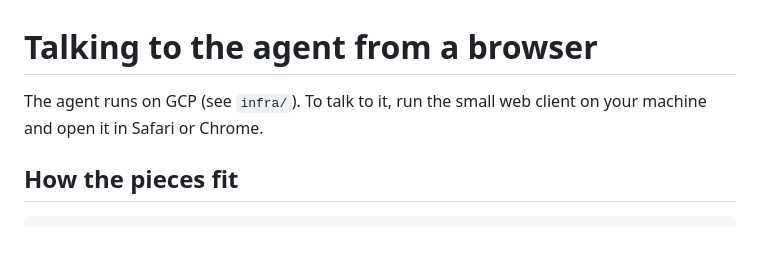
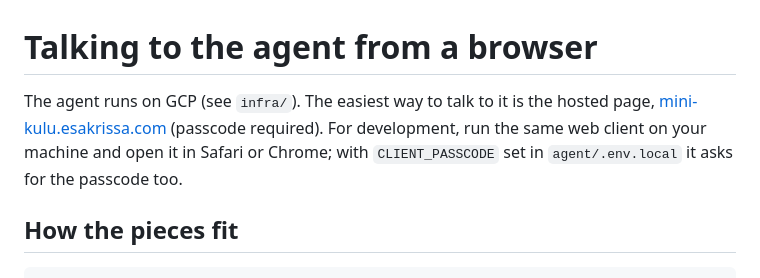
Before and after one commit to esakrissa/mini-kulu-real-time, a Markdown page: docs/local-web-client.md, the part around the change. GitHub-like rendering; blank space fills up the shorter version.

```diff
--- a/docs/local-web-client.md
+++ b/docs/local-web-client.md
@@ -1,7 +1,9 @@
 # Talking to the agent from a browser
 
-The agent runs on GCP (see `infra/`). To talk to it, run the small web client on your machine
-and open it in Safari or Chrome.
+The agent runs on GCP (see `infra/`). The easiest way to talk to it is the hosted page,
+[mini-kulu.esakrissa.com](https://mini-kulu.esakrissa.com) (passcode required). For
+development, run the same web client on your machine and open it in Safari or Chrome; with
+`CLIENT_PASSCODE` set in `agent/.env.local` it asks for the passcode too.
 
 ## How the pieces fit
 
```
Also changed, not shown: README.md (+26 -11 lines), docs/architecture.md (+34 -17 lines), docs/img/web-client-call-dark.png (added), docs/img/web-client-call-light.png (added), docs/img/web-client-call.png (deleted), 1 other file.
